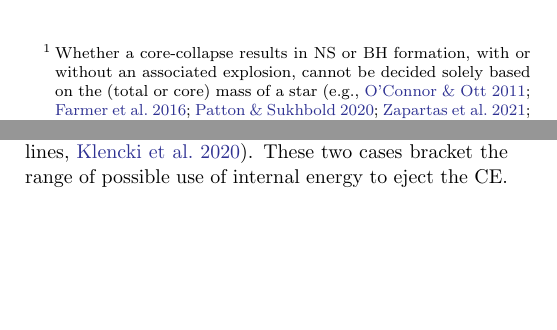
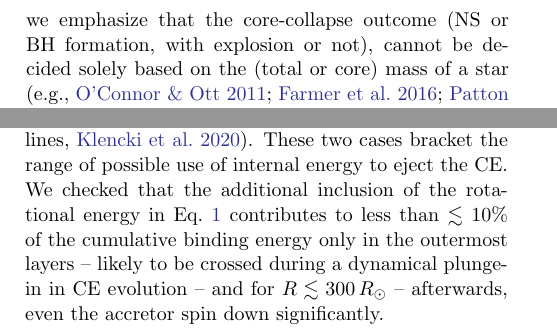
Before and after one commit to mathren/CE_accretors, a LaTeX paper (src/tex/CE_accretors.tex): two parts of the columns of pages 2 and 4 of 16 before the commit and two parts of the columns of pages 2 and 5 of 16 after it, joined at a grey line, cut at the place of the change, the shorter picture padded with empty space. Compiled offline with pdfLaTeX; a LaTeX package or settings file that is missing is left out; an older LaTeX class or package is replaced by its successor.

Commit message:
restructure result section for letter

```diff
--- a/src/tex/CE_accretors.tex
+++ b/src/tex/CE_accretors.tex
@@ -176,8 +176,3 @@ We adopt initial period $P=100$\,days and choose initial masses
 $(M_{1}, M_{2}) = (18, 15), (20, 17), (38, 30)\,M_\odot$. We focus on
 the initially less massive stars, which after accretion become
 $M_2=15\rightarrow 18, 17\rightarrow 20, 30\rightarrow 36\,M_\odot$,
-roughly\footnote{Whether a core-collapse results in NS or BH
-  formation, with or without an associated explosion, cannot be
-  decided solely based on the (total or core) mass of a star
-  \citep[e.g.,][]{oconnor:11, farmer:16, patton:20, zapartas:21b,
-    patton:22}.} representative of NS, uncertain core-collapse
@@ -186,0 +180,5 @@ mass loss \citep[e.g.,][]{sravan:2019, wang:2020, renzo:2021zoph,
+progenitors, respectively. However, we emphasize that the
+core-collapse outcome (NS or BH formation, with explosion or not),
+cannot be decided solely based on the (total or core) mass of a star
+\citep[e.g.,][]{oconnor:11, farmer:16, patton:20, zapartas:21b,
+  patton:22}.
@@ -452,3 +436,12 @@ radii. %  We define the local binding
+while $\alpha_{\mathrm{th}}=1$ assumes perfectly fine-tuned use of all
+the internal energy \citep[solid lines,][]{klencki:2020}. These two
+cases bracket the range of possible use of internal energy to eject
+the CE. We checked that the additional inclusion of the rotational
+energy in \Eqref{eq:BE} %($dI\omega^2$)
+contributes to less than $\lesssim 10\%$ of the cumulative binding
+energy only in the outermost layers -- likely to be crossed during a
+dynamical plunge-in in CE evolution -- and for $R\lesssim 300\,R_\odot$
+-- afterwards, even the accretor spin down significantly.
 
 Because of the large range of $BE$ across the stellar structures, it
 is hard to appreciate directly the magnitude of the effect of RLOF-driven
```
Also changed, not shown: src/tex/CE_accretors.tex (104 more changed lines).
